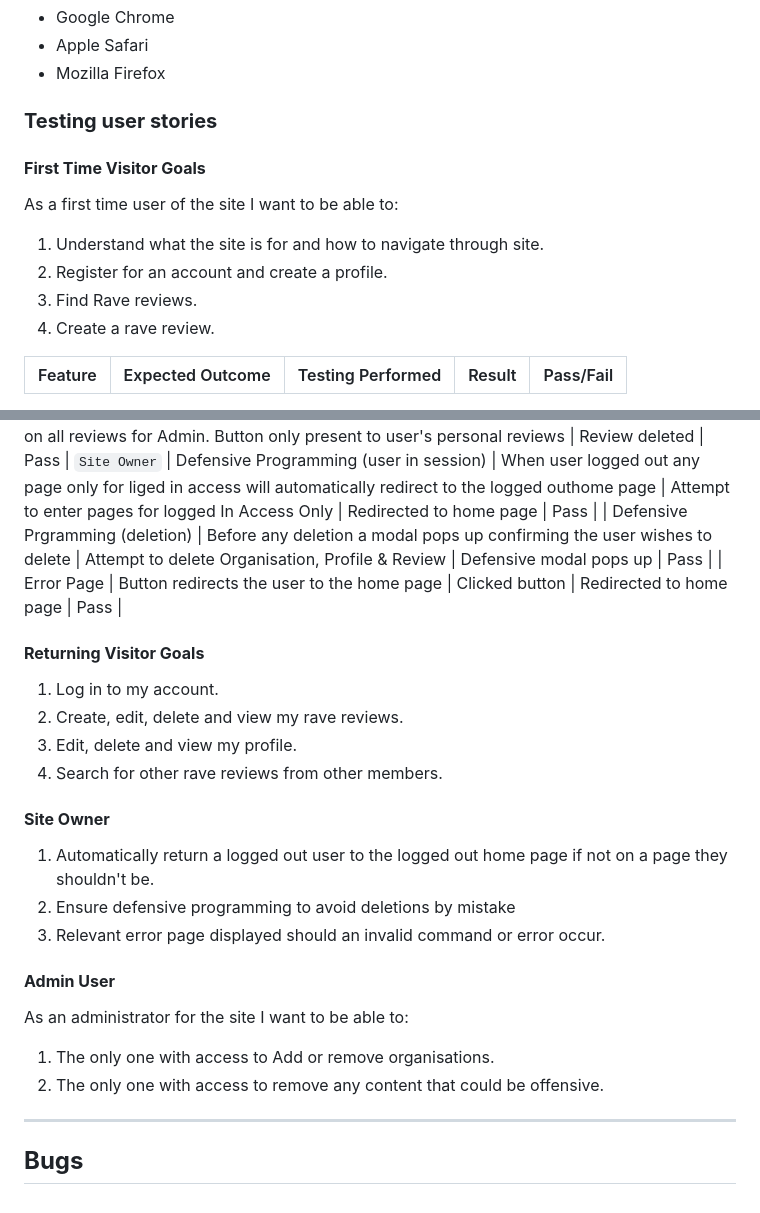
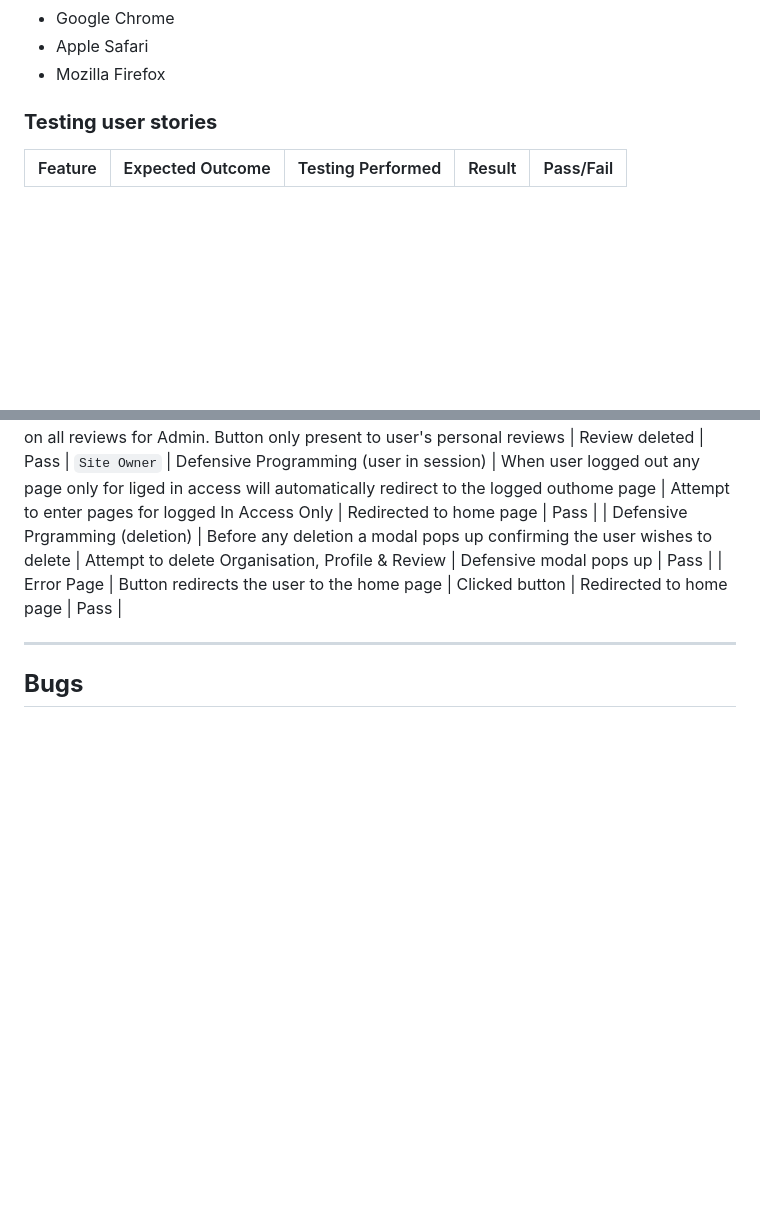
Before and after one commit to jamie2210/CI_MS3_RR, a Markdown page: TESTING.md, 2 parts joined by grey strips. Drawn GitHub-style; blank space fills up the shorter version.

Commit message:
TESTING: Tidy page

```diff
--- a/TESTING.md
+++ b/TESTING.md
@@ -208,17 +208,6 @@ The website was tested on the following browsers:
 
 ### __Testing user stories__
 
-#### __First Time Visitor Goals__
-
-As a first time user of the site I want to be able to:
-
-1. Understand what the site is for and how to navigate through site.
-2. Register for an account and create a profile.
-3. Find Rave reviews.
-4. Create a rave review.
-
-
-
 | Feature | Expected Outcome | Testing Performed | Result | Pass/Fail |
 | --- | --- | --- | --- | --- |
 `First Time Visitor Goals`
@@ -248,27 +237,6 @@ __Search__
 | Defensive Programming (user in session) | When user logged out any page only for liged in access will automatically redirect to the logged outhome page | Attempt to enter pages for logged In Access Only | Redirected to home page | Pass |
 | Defensive Prgramming (deletion) | Before any deletion a modal pops up confirming the user wishes to delete | Attempt to delete Organisation, Profile & Review | Defensive modal pops up | Pass |
 | Error Page | Button redirects the user to the home page | Clicked button | Redirected to home page | Pass |
-
-#### __Returning Visitor Goals__
-
-1. Log in to my account.
-2. Create, edit, delete and view my rave reviews.
-3. Edit, delete and view my profile.
-4. Search for other rave reviews from other members.
-
-#### __Site Owner__
-
-1. Automatically return a logged out user to the logged out home page if not on a page they shouldn't be.
-2. Ensure defensive programming to avoid deletions by mistake
-3. Relevant error page displayed should an invalid command or error occur.
-
-#### __Admin User__
-
-As an administrator for the site I want to be able to:
-
-1. The only one with access to Add or remove organisations.
-2. The only one with access to remove any content that could be offensive.
-
 _ _ _
 
 ## __Bugs__
```
